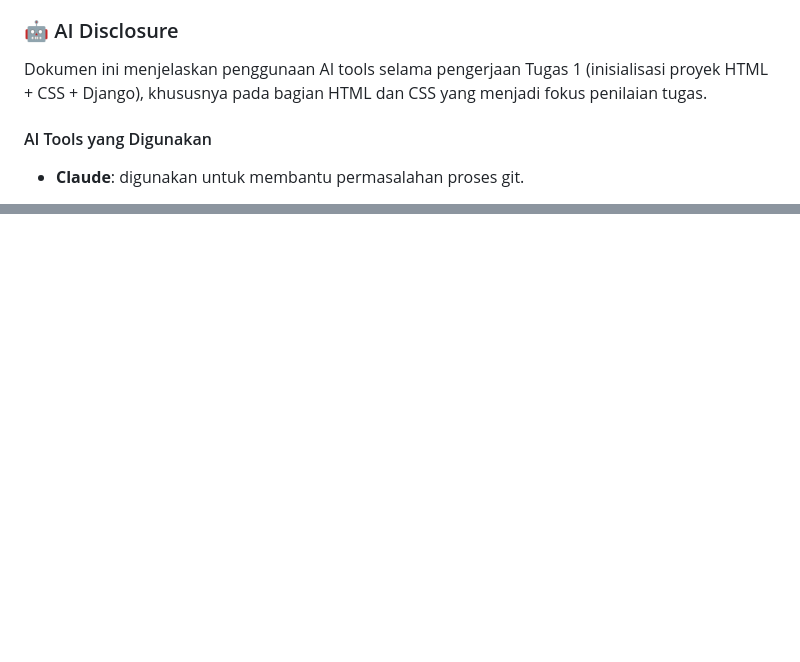
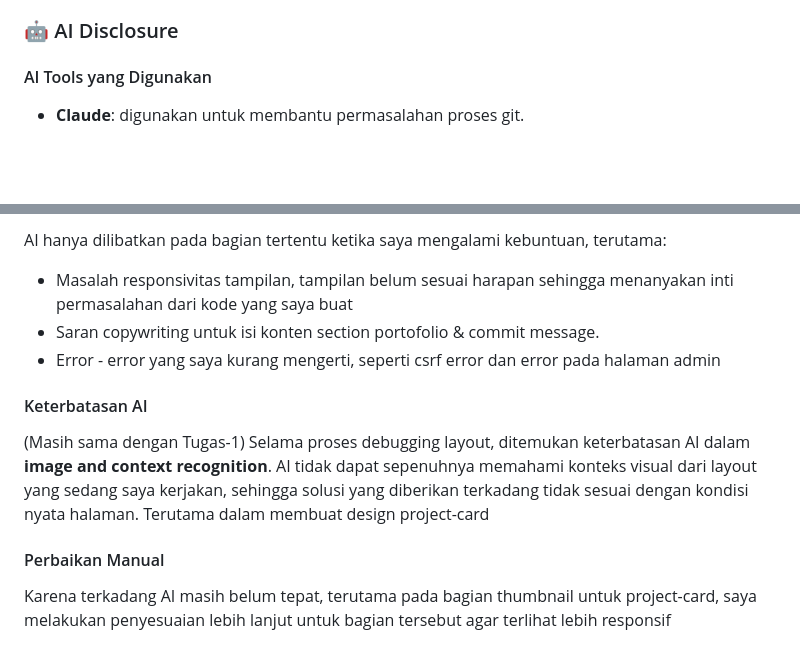
Before and after one commit to fadlyatiefn/myportofolio, a Markdown page: README.md, 2 parts joined by grey strips. GitHub-like rendering; blank space fills up the shorter version.

```diff
--- a/README.md
+++ b/README.md
@@ -158,8 +158,6 @@ Kelas : PBP A
 
 ### 🤖 AI Disclosure
 
-Dokumen ini menjelaskan penggunaan AI tools selama pengerjaan Tugas 1 (inisialisasi proyek HTML + CSS + Django), khususnya pada bagian HTML dan CSS yang menjadi fokus penilaian tugas.
-
 #### AI Tools yang Digunakan
 
 - **Claude**: digunakan untuk membantu permasalahan proses git.
@@ -194,0 +235,13 @@ Karena solusi AI belum menyelesaikan masalah dengan tepat, saya melakukan penelu
+AI hanya dilibatkan pada bagian tertentu ketika saya mengalami kebuntuan, terutama:
+- Masalah responsivitas tampilan, tampilan belum sesuai harapan sehingga menanyakan inti permasalahan dari kode yang saya buat
+- Saran copywriting untuk isi konten section portofolio & commit message.
+- Error - error yang saya kurang mengerti, seperti csrf error dan error pada halaman admin
+
+#### Keterbatasan AI
+
+(Masih sama dengan Tugas-1)
+Selama proses debugging layout, ditemukan keterbatasan AI dalam **image and context recognition**. AI tidak dapat sepenuhnya memahami konteks visual dari layout yang sedang saya kerjakan, sehingga solusi yang diberikan terkadang tidak sesuai dengan kondisi nyata halaman. Terutama dalam membuat design project-card
+
+
+#### Perbaikan Manual
+Karena terkadang AI masih belum tepat, terutama pada bagian thumbnail untuk project-card, saya melakukan penyesuaian lebih lanjut untuk bagian tersebut agar terlihat lebih responsif
```
Also changed, not shown: other parts of README.md (+42 -0 lines).
